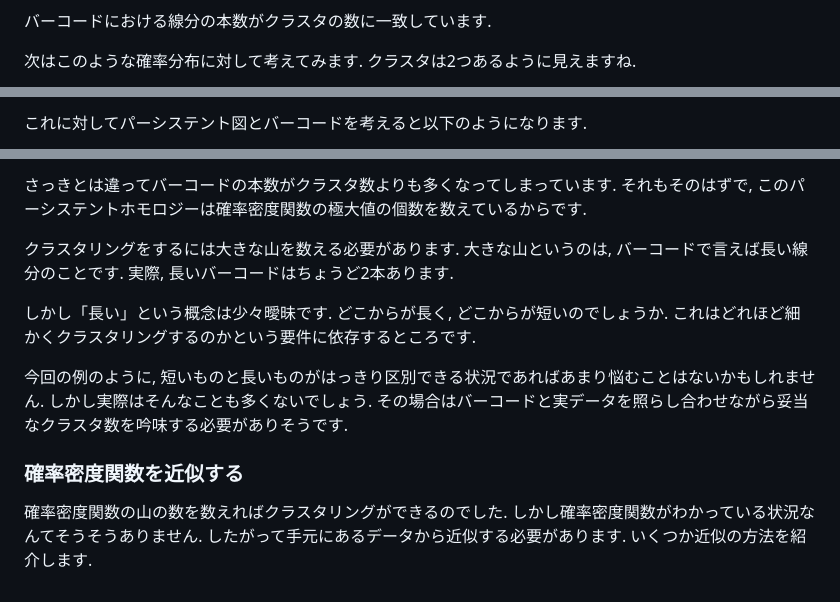
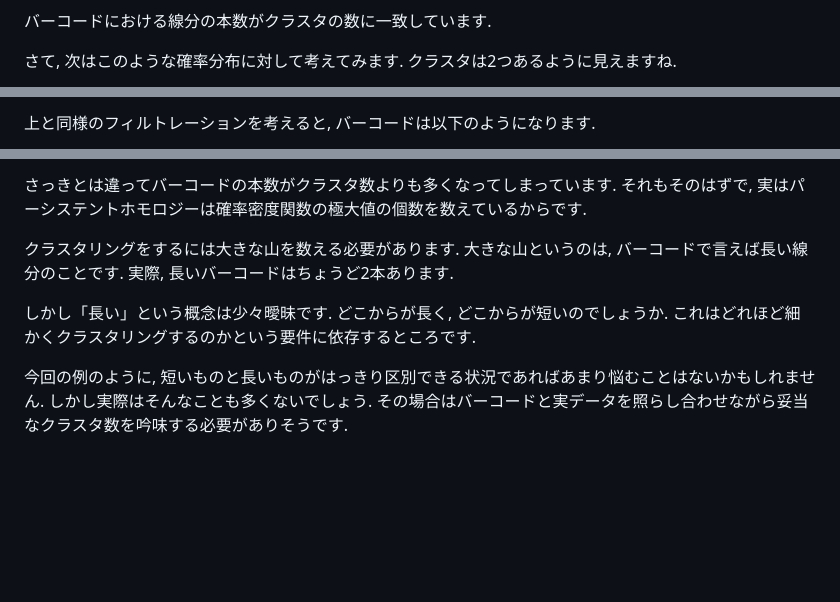
Before and after one commit to logicoffee/sharpknock, a Markdown page: posts/math/clustering-using-persistent-homology.md, 3 parts joined by grey strips. GitHub-like rendering; blank space fills up the shorter version.

```diff
--- a/posts/math/clustering-using-persistent-homology.md
+++ b/posts/math/clustering-using-persistent-homology.md
@@ -122,5 +122,5 @@ $F_{0.1}$ は連結成分が2つになりました.
 
 バーコードにおける線分の本数がクラスタの数に一致しています.
 
-次はこのような確率分布に対して考えてみます. クラスタは2つあるように見えますね.
+さて, 次はこのような確率分布に対して考えてみます. クラスタは2つあるように見えますね.
 
@@ -128,3 +128,3 @@ $F_{0.1}$ は連結成分が2つになりました.
 
-これに対してパーシステント図とバーコードを考えると以下のようになります.
+上と同様のフィルトレーションを考えると, バーコードは以下のようになります.
 
@@ -132,14 +132,8 @@ $F_{0.1}$ は連結成分が2つになりました.
 
-さっきとは違ってバーコードの本数がクラスタ数よりも多くなってしまっています. それもそのはずで, このパーシステントホモロジーは確率密度関数の極大値の個数を数えているからです.
+さっきとは違ってバーコードの本数がクラスタ数よりも多くなってしまっています. それもそのはずで, 実はパーシステントホモロジーは確率密度関数の極大値の個数を数えているからです.
 
 クラスタリングをするには大きな山を数える必要があります. 大きな山というのは, バーコードで言えば長い線分のことです. 実際, 長いバーコードはちょうど2本あります.
-
 
 しかし「長い」という概念は少々曖昧です. どこからが長く, どこからが短いのでしょうか. これはどれほど細かくクラスタリングするのかという要件に依存するところです.
 
 今回の例のように, 短いものと長いものがはっきり区別できる状況であればあまり悩むことはないかもしれません. しかし実際はそんなことも多くないでしょう. その場合はバーコードと実データを照らし合わせながら妥当なクラスタ数を吟味する必要がありそうです.
-
-
-### 確率密度関数を近似する
-
-確率密度関数の山の数を数えればクラスタリングができるのでした. しかし確率密度関数がわかっている状況なんてそうそうありません. したがって手元にあるデータから近似する必要があります. いくつか近似の方法を紹介します.
```
Also changed, not shown: other parts of posts/math/clustering-using-persistent-homology.md (+3 -3 lines), images/mixed_normal_barcode.jpg (added), images/mixed_normal_with_noise_barcode.jpg (added), images/mixed_normal_with_noise_density.png (added).
